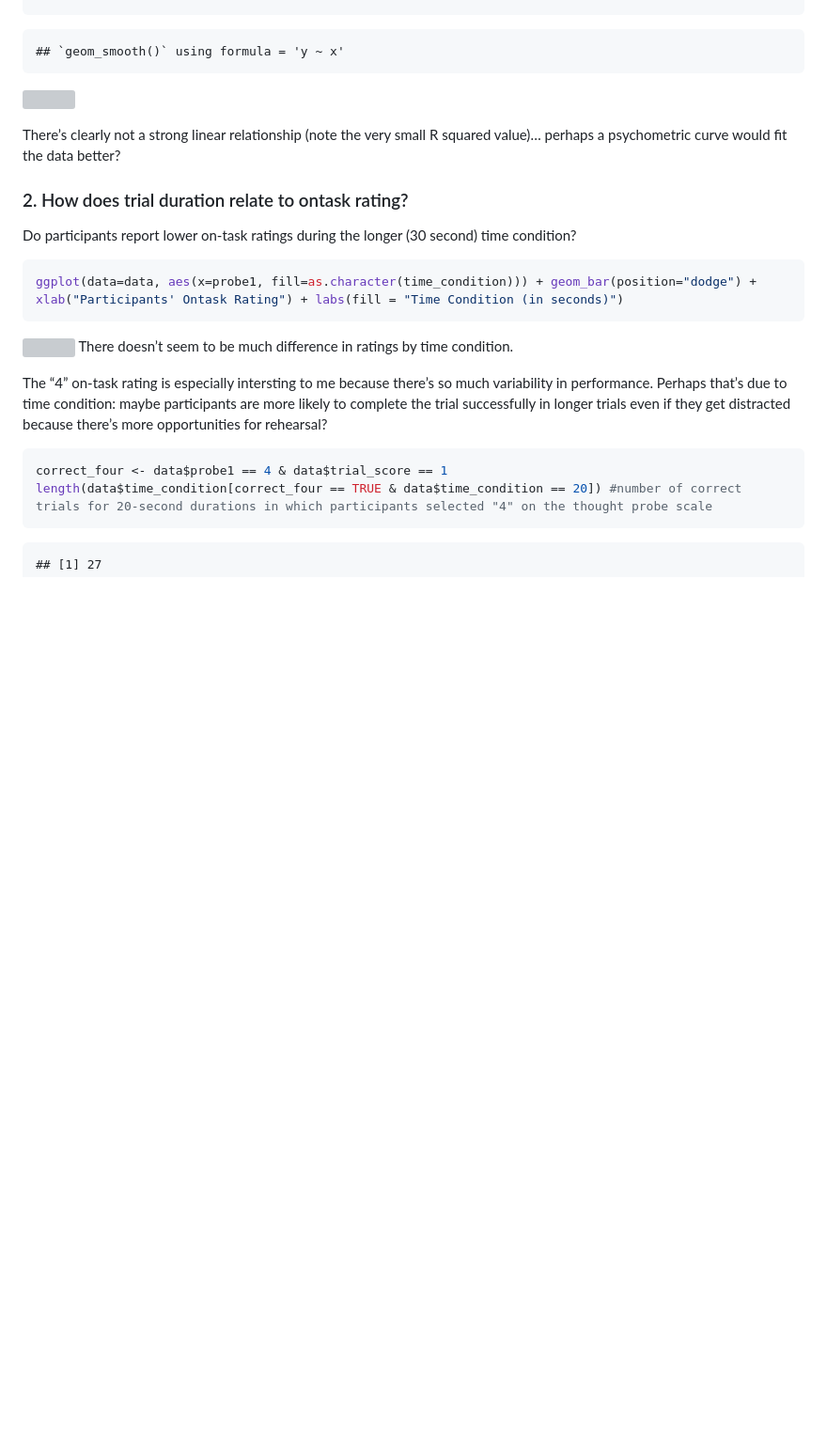
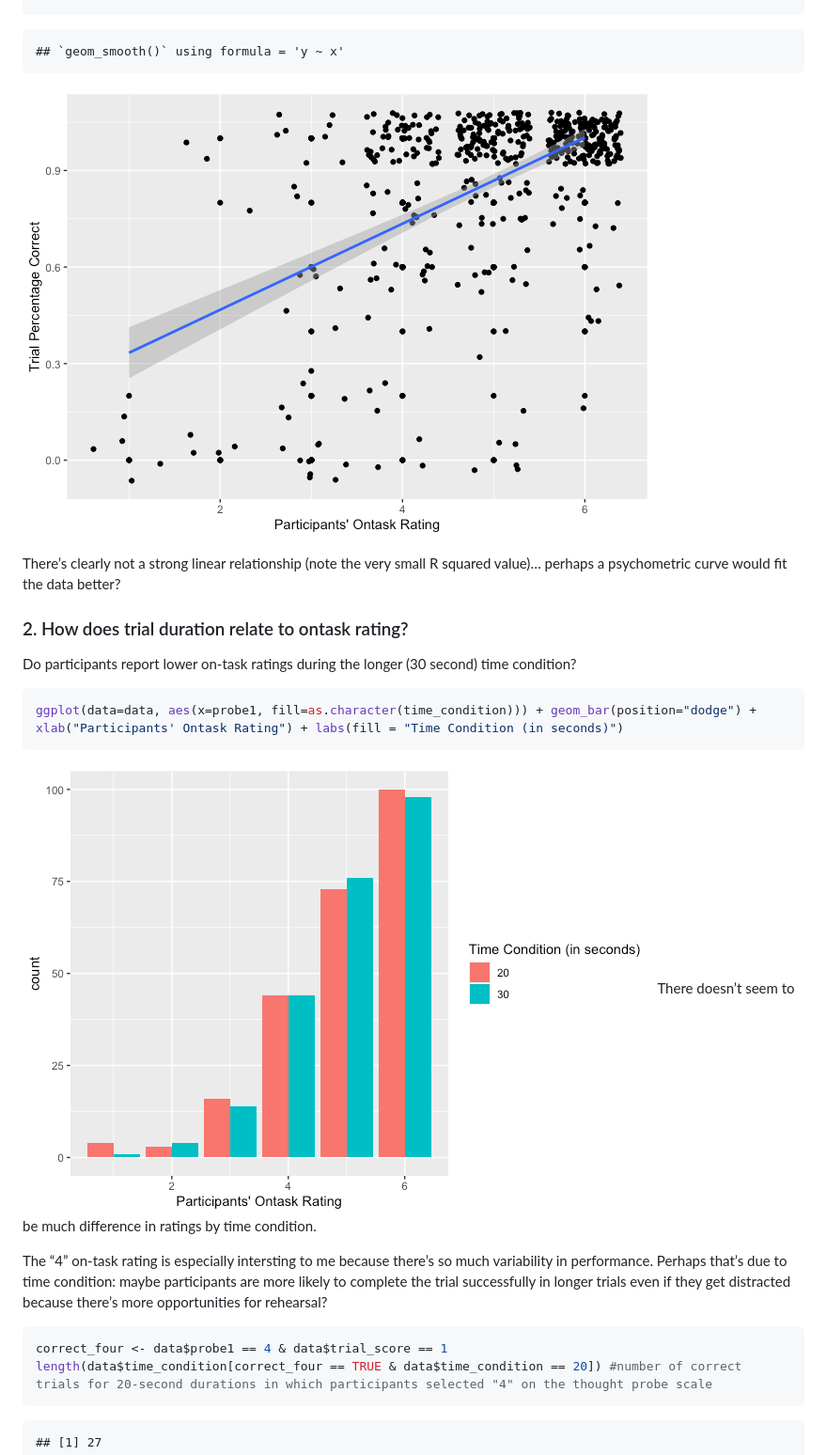
Before and after one commit to kfuiten/M1_thesis, a Markdown page: part2_thought_probe_analysis.md, the part around the change printed below. Shown: that part at 94% size. Drawn GitHub-style; blank space fills up the shorter version; grey boxes are pictures that could not be loaded.

````diff
--- a/part2_thought_probe_analysis.md
+++ b/part2_thought_probe_analysis.md
@@ -98,7 +98,7 @@ ggplot(data, aes(y=trial_score, x=probe1)) + geom_point() + geom_jitter() + xlab
 
     ## `geom_smooth()` using formula = 'y ~ x'
 
-![](part2_thought_probe_analysis_files/figure-gfm/unnamed-chunk-7-1.png)<!-- -->
+![](figure-gfm/unnamed-chunk-7-1.png)<!-- -->
 
 There’s clearly not a strong linear relationship (note the very small R
 squared value)… perhaps a psychometric curve would fit the data better?
@@ -112,7 +112,7 @@ second) time condition?
 ggplot(data=data, aes(x=probe1, fill=as.character(time_condition))) + geom_bar(position="dodge") + xlab("Participants' Ontask Rating") + labs(fill = "Time Condition (in seconds)")
 ```
 
-![](part2_thought_probe_analysis_files/figure-gfm/unnamed-chunk-8-1.png)<!-- -->
+![](figure-gfm/unnamed-chunk-8-1.png)<!-- -->
 There doesn’t seem to be much difference in ratings by time condition.
 
 The “4” on-task rating is especially intersting to me because there’s so
````
Also changed, not shown: other parts of part2_thought_probe_analysis.md (+3 -3 lines).
